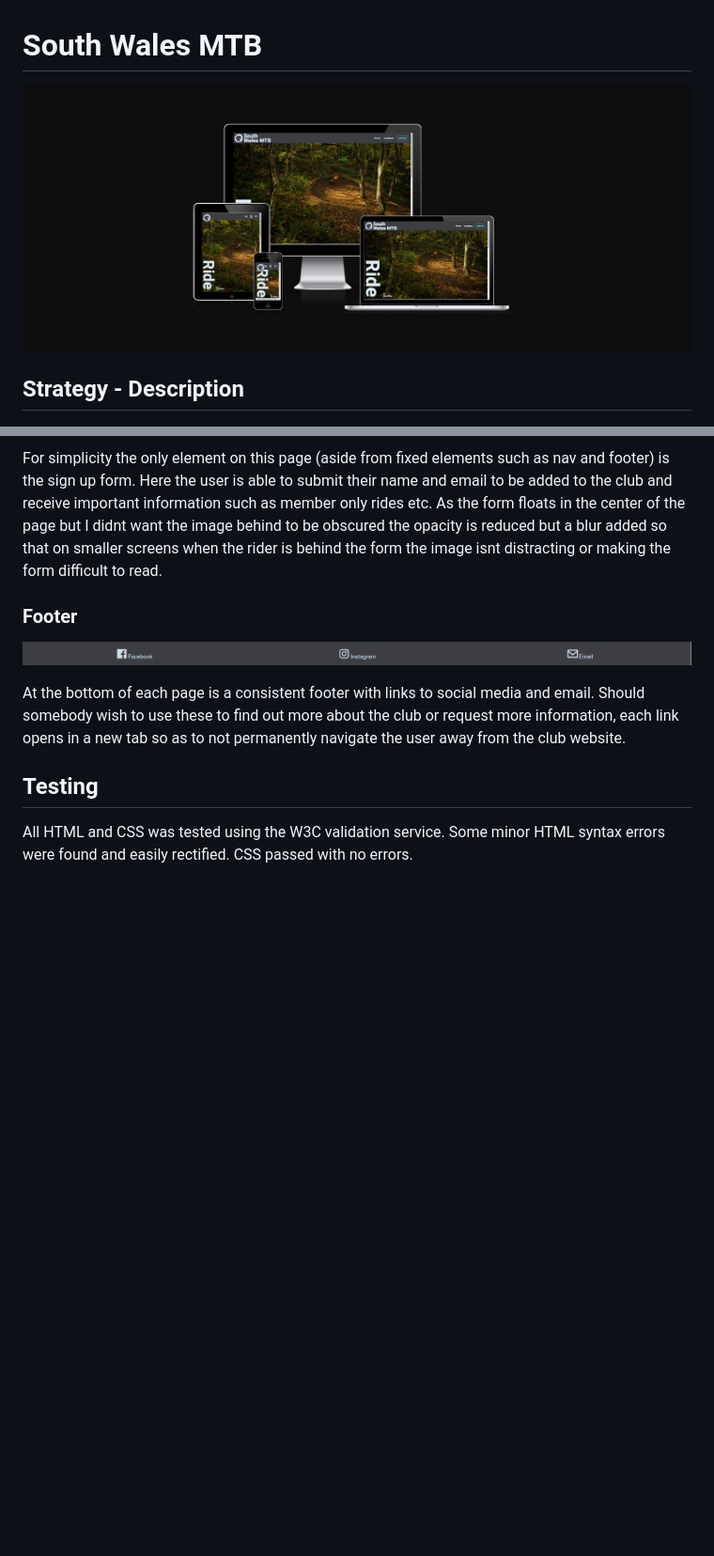
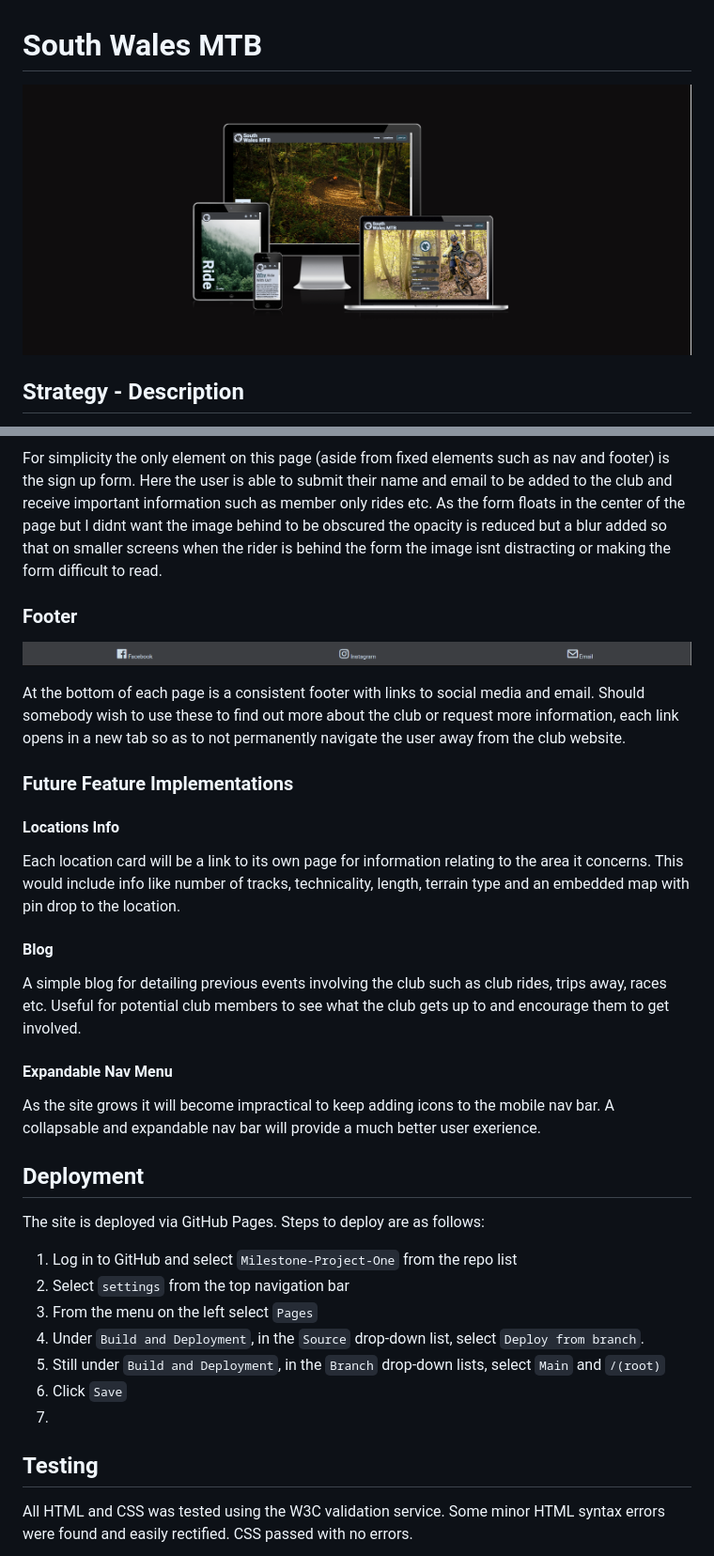
Before and after one commit to GitHubWestie/Milestone-Project-One, a Markdown page: README.md, 2 parts joined by grey strips. Shown: that part at 94% size. Rendered like a GitHub page; blank space fills up the shorter version.

Commit message:
Minor updates across site. Updated readme

```diff
--- a/README.md
+++ b/README.md
@@ -1,6 +1,6 @@
 # **South Wales MTB**
 
-![Mock ups](assets/screenshots/dark-mock-ups-single-page.png)
+![Mock ups](assets/screenshots/dark-mock-ups.png)
 
 ## **Strategy - Description**
 
@@ -214,6 +203,29 @@ For simplicity the only element on this page (aside from fixed elements such as
 
 At the bottom of each page is a consistent footer with links to social media and email. Should somebody wish to use these to find out more about the club or request more information, each link opens in a new tab so as to not permanently navigate the user away from the club website.
 
+### **Future Feature Implementations**
+
+#### **Locations Info**
+Each location card will be a link to its own page for information relating to the area it concerns. This would include info like number of tracks, technicality, length, terrain type and an embedded map with pin drop to the location.
+
+#### **Blog**
+
+A simple blog for detailing previous events involving the club such as club rides, trips away, races etc. Useful for potential club members to see what the club gets up to and encourage them to get involved.
+
+#### **Expandable Nav Menu**
+As the site grows it will become impractical to keep adding icons to the mobile nav bar. A collapsable and expandable nav bar will provide a much better user exerience.
+
+## **Deployment**
+The site is deployed via GitHub Pages. Steps to deploy are as follows:
+
+1. Log in to GitHub and select `Milestone-Project-One` from the repo list
+2. Select `settings` from the top navigation bar
+3. From the menu on the left select `Pages`
+4. Under `Build and Deployment`, in the `Source` drop-down list, select `Deploy from branch`.
+5. Still under `Build and Deployment`, in the `Branch` drop-down lists, select `Main` and `/(root)`
+6. Click `Save`
+7.
+
 ## **Testing**
 
 All HTML and CSS was tested using the W3C validation service. Some minor HTML syntax errors were found and easily rectified. CSS passed with no errors.
```
Also changed, not shown: other parts of README.md (+5 -16 lines), assets/screenshots/join-us-desktop-lighthouse-score.png (added), assets/screenshots/join-us-mobile-lighthouse-score.png (added), assets/screenshots/locations-desktop-lighthouse-score.png (added), 4 other files.
